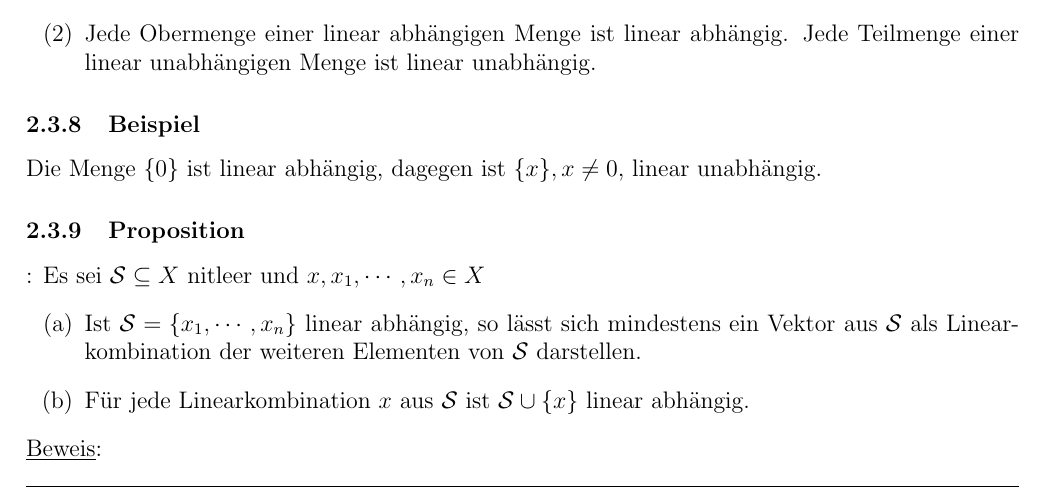
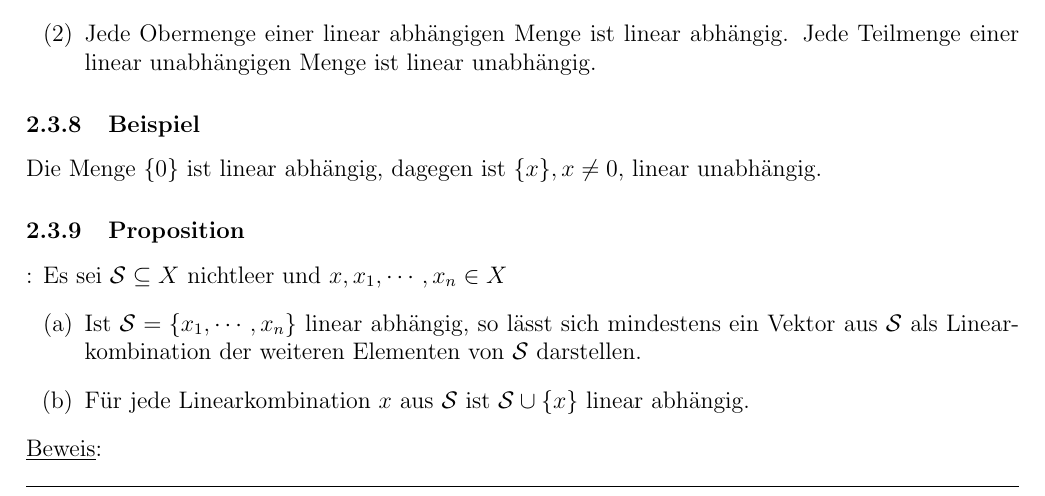
Before and after one commit to lswest/LAMitschrift, a LaTeX document (Lineare_Algebra.tex, which reads Lineare_Algebra_Section_2.tex): part of page 28 of 30, cut so that both start at the same text. Compiled offline with pdfLaTeX.

Commit message:
tippfehler

```diff
--- a/Lineare_Algebra_Section_2.tex
+++ b/Lineare_Algebra_Section_2.tex
@@ -209,7 +209,7 @@ schreiben, ohne dass alle $\xi _k$ verschwinden.
 \subsubsection{Beispiel}
 Die Menge $\{0\}$ ist linear abhängig, dagegen ist $\{x\},x\not= 0$, linear unabhängig.
 \subsubsection{Proposition}:
-Es sei $\mathcal{S}\subseteq X$ nitleer und $x,x_1,\cdots ,x_n \in X$
+Es sei $\mathcal{S}\subseteq X$ nichtleer und $x,x_1,\cdots ,x_n \in X$
 \renewcommand{\labelenumi}{(\alph{enumi})}
 \begin{enumerate}
 \item Ist $\mathcal{S}=\{x_1, \cdots ,x_n\}$ linear abhängig, so lässt sich mindestens ein Vektor aus $\mathcal{S}$ als Linearkombination der weiteren Elementen von $\mathcal{S}$ darstellen.
```
